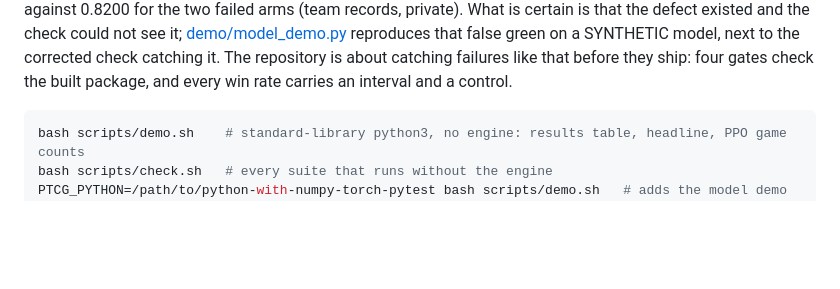
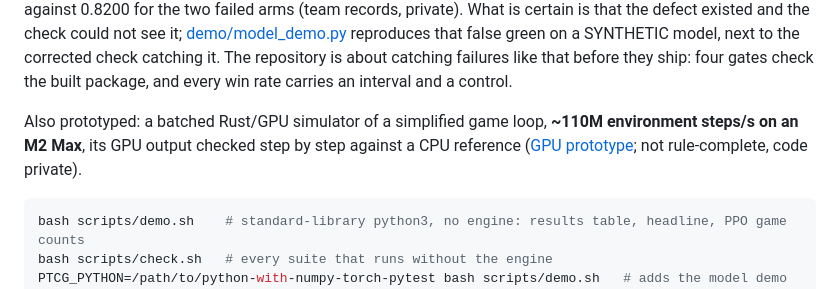
Before and after one commit to oscar-chw/ptcg-ai-battle, a Markdown page: README.md, the part around the change. GitHub-like rendering; blank space fills up the shorter version.

Commit message:
docs: mention the GPU prototype in the intro
Co-Authored-By: Claude Opus 5.5 <noreply@anthropic.com>

````diff
--- a/README.md
+++ b/README.md
@@ -21,6 +21,10 @@ it; [demo/model_demo.py](demo/model_demo.py) reproduces that false green on a SY
 model, next to the corrected check catching it. The repository is about catching
 failures like that before they ship: four gates check the built package, and every win
 rate carries an interval and a control.
+
+Also prototyped: a batched Rust/GPU simulator of a simplified game loop, **~110M environment
+steps/s on an M2 Max**, its GPU output checked step by step against a CPU reference
+([GPU prototype](#gpu-prototype-simplified-game-loop); not rule-complete, code private).
 
 ```bash
 bash scripts/demo.sh    # standard-library python3, no engine: results table, headline, PPO game counts
````
